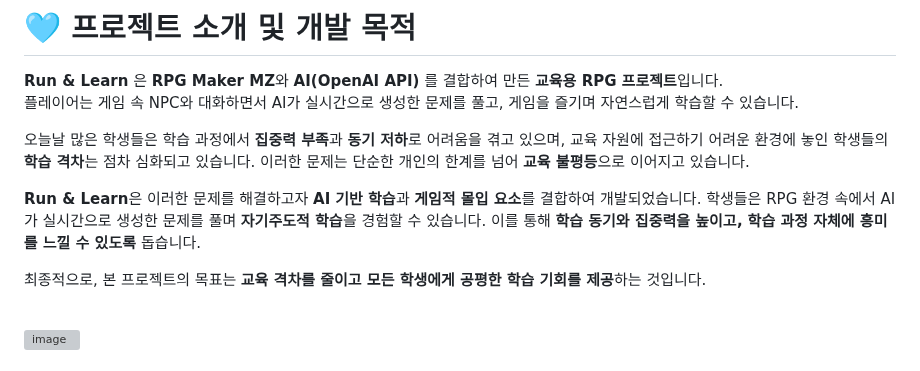
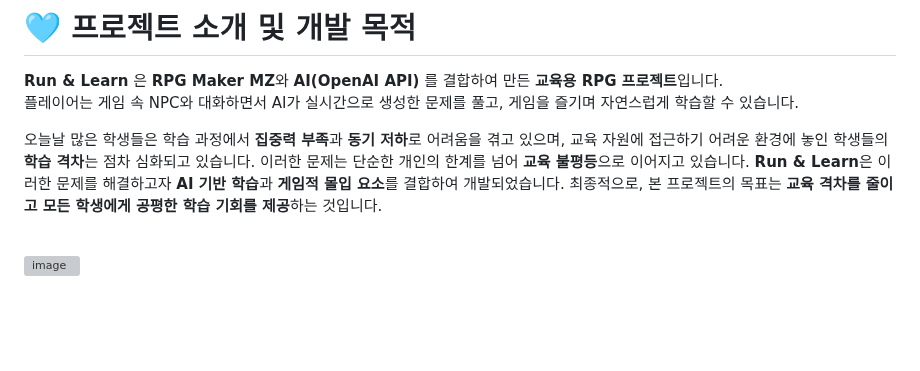
Before and after one commit to Chungyejin/-, a Markdown page: README.md, the part around the change. Rendered like a GitHub page; blank space fills up the shorter version; grey boxes are pictures that could not be loaded.

```diff
--- a/README.md
+++ b/README.md
@@ -6,11 +6,7 @@
 **Run & Learn** 은 **RPG Maker MZ**와 **AI(OpenAI API)** 를 결합하여 만든 **교육용 RPG 프로젝트**입니다.
 플레이어는 게임 속 NPC와 대화하면서 AI가 실시간으로 생성한 문제를 풀고, 게임을 즐기며 자연스럽게 학습할 수 있습니다.
 
-오늘날 많은 학생들은 학습 과정에서 **집중력 부족**과 **동기 저하**로 어려움을 겪고 있으며, 교육 자원에 접근하기 어려운 환경에 놓인 학생들의 **학습 격차**는 점차 심화되고 있습니다. 이러한 문제는 단순한 개인의 한계를 넘어 **교육 불평등**으로 이어지고 있습니다.
-
-**Run & Learn**은 이러한 문제를 해결하고자 **AI 기반 학습**과 **게임적 몰입 요소**를 결합하여 개발되었습니다. 학생들은 RPG 환경 속에서 AI가 실시간으로 생성한 문제를 풀며 **자기주도적 학습**을 경험할 수 있습니다. 이를 통해 **학습 동기와 집중력을 높이고, 학습 과정 자체에 흥미를 느낄 수 있도록** 돕습니다.
-
-최종적으로, 본 프로젝트의 목표는 **교육 격차를 줄이고 모든 학생에게 공평한 학습 기회를 제공**하는 것입니다.
+오늘날 많은 학생들은 학습 과정에서 **집중력 부족**과 **동기 저하**로 어려움을 겪고 있으며, 교육 자원에 접근하기 어려운 환경에 놓인 학생들의 **학습 격차**는 점차 심화되고 있습니다. 이러한 문제는 단순한 개인의 한계를 넘어 **교육 불평등**으로 이어지고 있습니다.  **Run & Learn**은 이러한 문제를 해결하고자 **AI 기반 학습**과 **게임적 몰입 요소**를 결합하여 개발되었습니다.  최종적으로, 본 프로젝트의 목표는 **교육 격차를 줄이고 모든 학생에게 공평한 학습 기회를 제공**하는 것입니다.
 
 <br>
 <img width="800" height="450" alt="image" src="https://github.com/user-attachments/assets/f303227f-81eb-4384-95c7-0f915b602927" />
```
